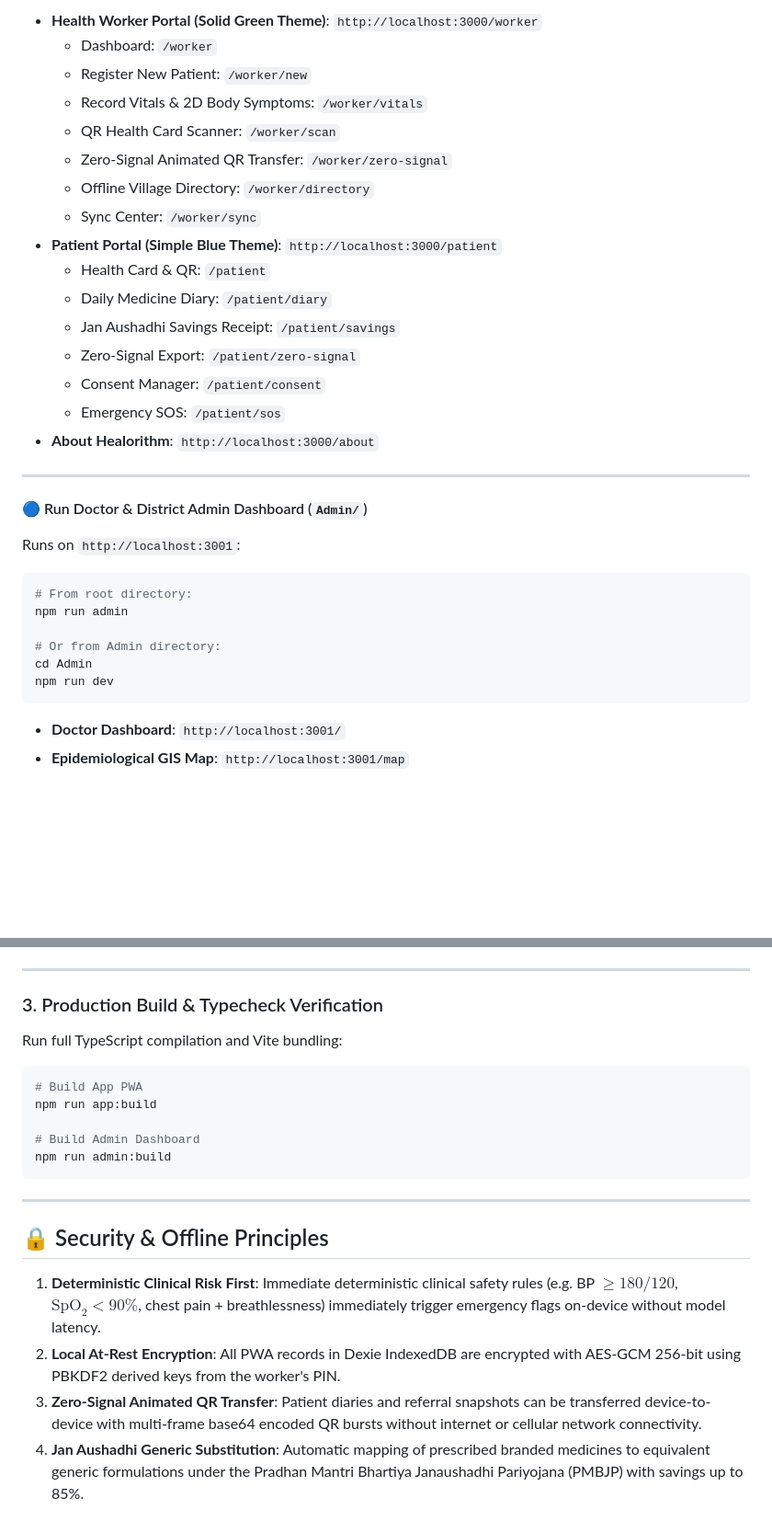
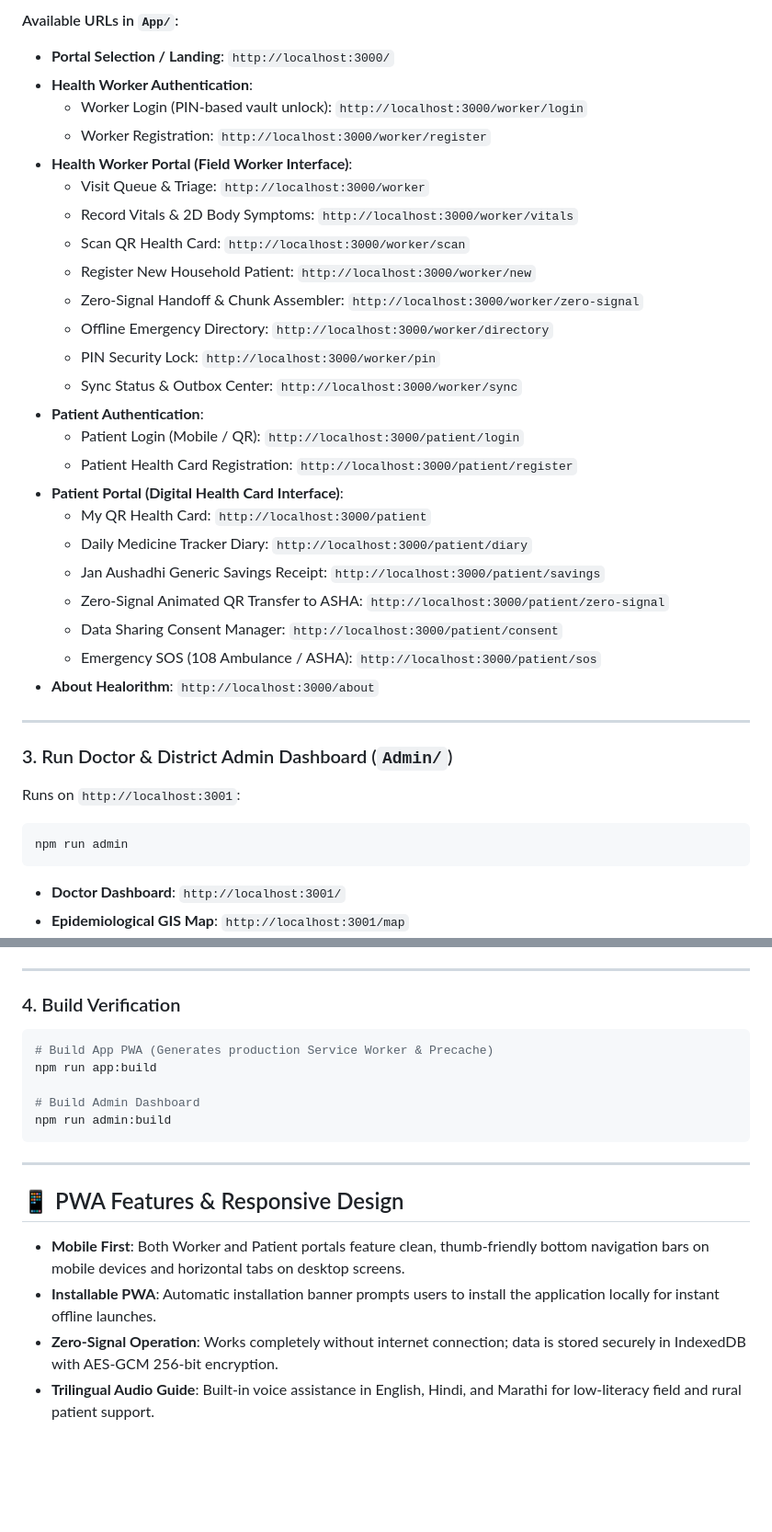
Before and after one commit to indresh404/Healorithm, a Markdown page: README.md, 2 parts joined by grey strips. Shown at 92% size. GitHub-like rendering; blank space fills up the shorter version.

````diff
--- a/README.md
+++ b/README.md
@@ -87,34 +71,38 @@ npm run dev
 ```
 
-- **Health Worker Portal (Solid Green Theme)**: `http://localhost:3000/worker`
-  - Dashboard: `/worker`
-  - Register New Patient: `/worker/new`
-  - Record Vitals & 2D Body Symptoms: `/worker/vitals`
-  - QR Health Card Scanner: `/worker/scan`
-  - Zero-Signal Animated QR Transfer: `/worker/zero-signal`
-  - Offline Village Directory: `/worker/directory`
-  - Sync Center: `/worker/sync`
-- **Patient Portal (Simple Blue Theme)**: `http://localhost:3000/patient`
-  - Health Card & QR: `/patient`
-  - Daily Medicine Diary: `/patient/diary`
-  - Jan Aushadhi Savings Receipt: `/patient/savings`
-  - Zero-Signal Export: `/patient/zero-signal`
-  - Consent Manager: `/patient/consent`
-  - Emergency SOS: `/patient/sos`
+#### Available URLs in `App/`:
+- **Portal Selection / Landing**: `http://localhost:3000/`
+- **Health Worker Authentication**:
+  - Worker Login (PIN-based vault unlock): `http://localhost:3000/worker/login`
+  - Worker Registration: `http://localhost:3000/worker/register`
+- **Health Worker Portal (Field Worker Interface)**:
+  - Visit Queue & Triage: `http://localhost:3000/worker`
+  - Record Vitals & 2D Body Symptoms: `http://localhost:3000/worker/vitals`
+  - Scan QR Health Card: `http://localhost:3000/worker/scan`
+  - Register New Household Patient: `http://localhost:3000/worker/new`
+  - Zero-Signal Handoff & Chunk Assembler: `http://localhost:3000/worker/zero-signal`
+  - Offline Emergency Directory: `http://localhost:3000/worker/directory`
+  - PIN Security Lock: `http://localhost:3000/worker/pin`
+  - Sync Status & Outbox Center: `http://localhost:3000/worker/sync`
+- **Patient Authentication**:
+  - Patient Login (Mobile / QR): `http://localhost:3000/patient/login`
+  - Patient Health Card Registration: `http://localhost:3000/patient/register`
+- **Patient Portal (Digital Health Card Interface)**:
+  - My QR Health Card: `http://localhost:3000/patient`
+  - Daily Medicine Tracker Diary: `http://localhost:3000/patient/diary`
+  - Jan Aushadhi Generic Savings Receipt: `http://localhost:3000/patient/savings`
+  - Zero-Signal Animated QR Transfer to ASHA: `http://localhost:3000/patient/zero-signal`
+  - Data Sharing Consent Manager: `http://localhost:3000/patient/consent`
+  - Emergency SOS (108 Ambulance / ASHA): `http://localhost:3000/patient/sos`
 - **About Healorithm**: `http://localhost:3000/about`
 
 ---
 
-#### 🔵 Run Doctor & District Admin Dashboard (`Admin/`)
+### 3. Run Doctor & District Admin Dashboard (`Admin/`)
 Runs on `http://localhost:3001`:
 
 ```bash
-# From root directory:
 npm run admin
-
-# Or from Admin directory:
-cd Admin
-npm run dev
 ```
 
 - **Doctor Dashboard**: `http://localhost:3001/`
@@ -130,12 +118,10 @@ npm run dev
 
 ---
 
-### 3. Production Build & Typecheck Verification
-
-Run full TypeScript compilation and Vite bundling:
+### 4. Build Verification
 
 ```bash
-# Build App PWA
+# Build App PWA (Generates production Service Worker & Precache)
 npm run app:build
 
 # Build Admin Dashboard
@@ -144,9 +130,9 @@ npm run admin:build
 
 ---
 
-## 🔒 Security & Offline Principles
+## 📱 PWA Features & Responsive Design
 
-1. **Deterministic Clinical Risk First**: Immediate deterministic clinical safety rules (e.g. BP $\ge 180/120$, $\text{SpO}_2 < 90\%$, chest pain + breathlessness) immediately trigger emergency flags on-device without model latency.
-2. **Local At-Rest Encryption**: All PWA records in Dexie IndexedDB are encrypted with AES-GCM 256-bit using PBKDF2 derived keys from the worker's PIN.
-3. **Zero-Signal Animated QR Transfer**: Patient diaries and referral snapshots can be transferred device-to-device with multi-frame base64 encoded QR bursts without internet or cellular network connectivity.
-4. **Jan Aushadhi Generic Substitution**: Automatic mapping of prescribed branded medicines to equivalent generic formulations under the Pradhan Mantri Bhartiya Janaushadhi Pariyojana (PMBJP) with savings up to 85%.
+- **Mobile First**: Both Worker and Patient portals feature clean, thumb-friendly bottom navigation bars on mobile devices and horizontal tabs on desktop screens.
+- **Installable PWA**: Automatic installation banner prompts users to install the application locally for instant offline launches.
+- **Zero-Signal Operation**: Works completely without internet connection; data is stored securely in IndexedDB with AES-GCM 256-bit encryption.
+- **Trilingual Audio Guide**: Built-in voice assistance in English, Hindi, and Marathi for low-literacy field and rural patient support.
````
Also changed, not shown: other parts of README.md (+26 -42 lines).
